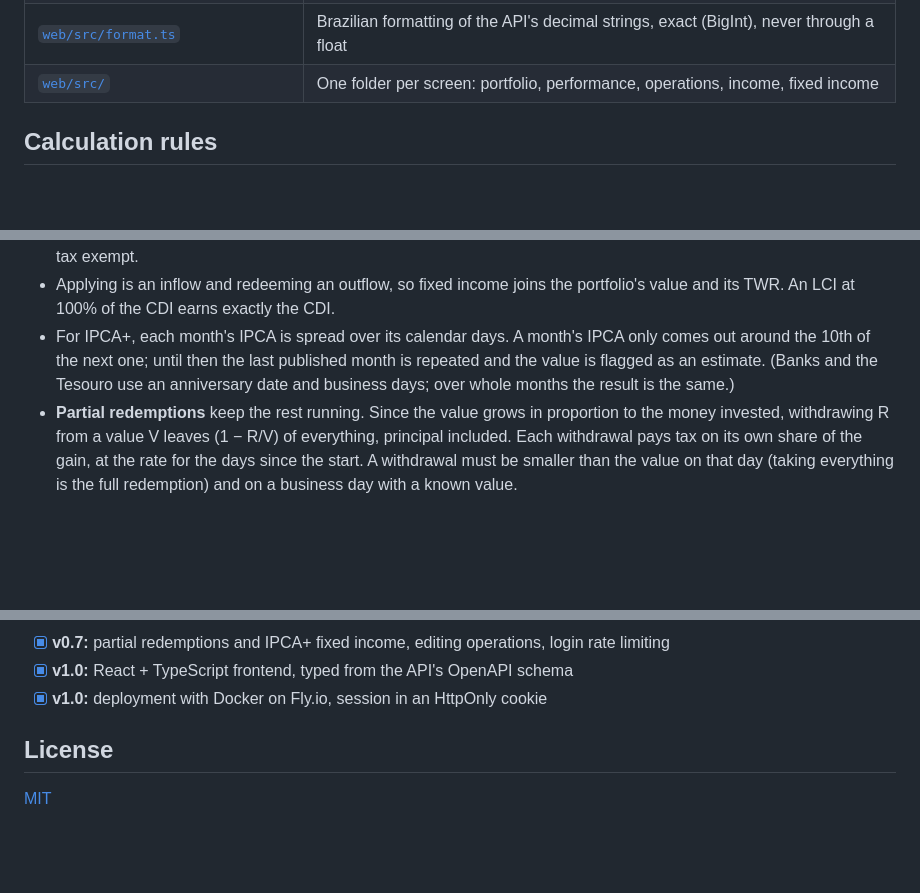
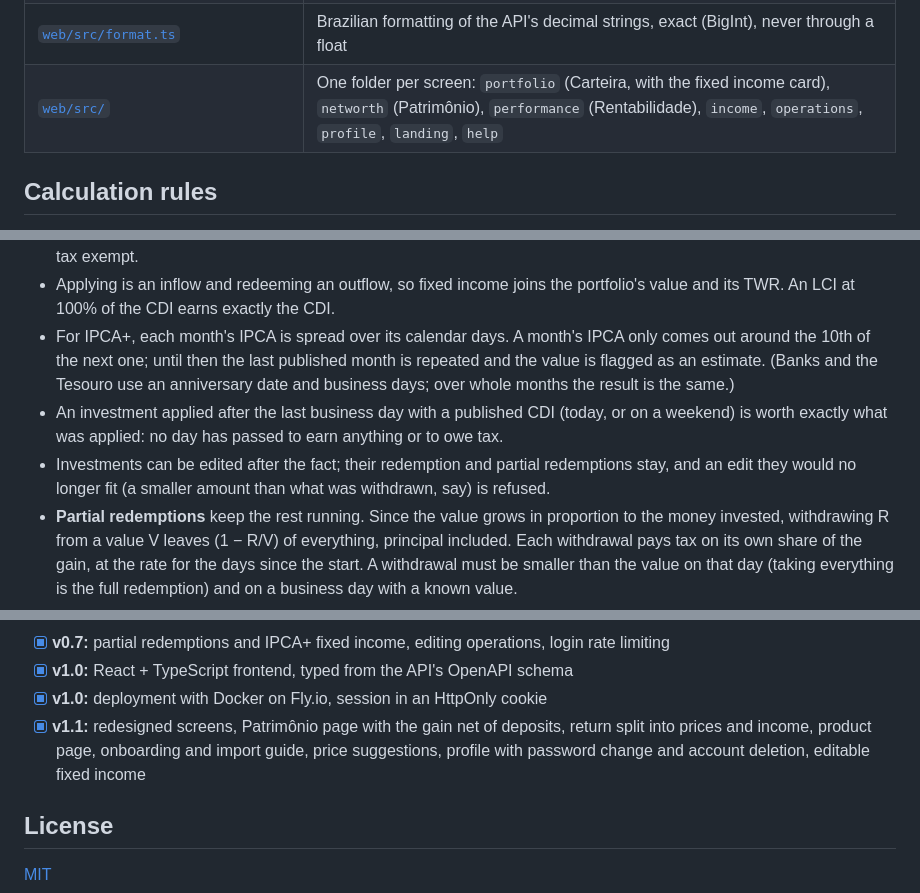
Before and after one commit to samuel-mendes-monteiro/InvestTrack, a Markdown page: README.md, 3 parts joined by grey strips. Drawn GitHub-style; blank space fills up the shorter version.

```diff
--- a/README.md
+++ b/README.md
@@ -81,7 +85,7 @@ flowchart LR
 | [`investtrack/openapi.py`](investtrack/openapi.py) | Exports the API's OpenAPI schema, which the frontend's types are generated from |
 | [`web/src/api/`](web/src/api) | Typed API client: session token, error codes translated into Portuguese, one hook per endpoint |
 | [`web/src/format.ts`](web/src/format.ts) | Brazilian formatting of the API's decimal strings, exact (BigInt), never through a float |
-| [`web/src/`](web/src) | One folder per screen: portfolio, performance, operations, income, fixed income |
+| [`web/src/`](web/src) | One folder per screen: `portfolio` (Carteira, with the fixed income card), `networth` (Patrimônio), `performance` (Rentabilidade), `income`, `operations`, `profile`, `landing`, `help` |
 
 ## Calculation rules
 
@@ -135,6 +139,8 @@ IPCA+:      value = pre-fixed value × IPCA accumulated since the start
 - If redeemed today, a CDB pays IOF on the gain within 30 days (96% on day 1 down to 0% on day 30) and income tax on the rest of the gain: 22.5% up to 180 days, 20% up to 360, 17.5% up to 720 and 15% after that. LCI and LCA are tax exempt.
 - Applying is an inflow and redeeming an outflow, so fixed income joins the portfolio's value and its TWR. An LCI at 100% of the CDI earns exactly the CDI.
 - For IPCA+, each month's IPCA is spread over its calendar days. A month's IPCA only comes out around the 10th of the next one; until then the last published month is repeated and the value is flagged as an estimate. (Banks and the Tesouro use an anniversary date and business days; over whole months the result is the same.)
+- An investment applied after the last business day with a published CDI (today, or on a weekend) is worth exactly what was applied: no day has passed to earn anything or to owe tax.
+- Investments can be edited after the fact; their redemption and partial redemptions stay, and an edit they would no longer fit (a smaller amount than what was withdrawn, say) is refused.
 - **Partial redemptions** keep the rest running. Since the value grows in proportion to the money invested, withdrawing R from a value V leaves (1 − R/V) of everything, principal included. Each withdrawal pays tax on its own share of the gain, at the rate for the days since the start. A withdrawal must be smaller than the value on that day (taking everything is the full redemption) and on a business day with a known value.
 
 **Importing B3's trade statement** (Área do Investidor → Extratos → Negociação, in Excel) shows a preview first. Each row is:
@@ -349,6 +373,7 @@ Every route is under `/api`. All except `/api/health`, `/api/auth/register` and
 - [x] **v0.7:** partial redemptions and IPCA+ fixed income, editing operations, login rate limiting
 - [x] **v1.0:** React + TypeScript frontend, typed from the API's OpenAPI schema
 - [x] **v1.0:** deployment with Docker on Fly.io, session in an HttpOnly cookie
+- [x] **v1.1:** redesigned screens, Patrimônio page with the gain net of deposits, return split into prices and income, product page, onboarding and import guide, price suggestions, profile with password change and account deletion, editable fixed income
 
 ## License
 
```
Also changed, not shown: other parts of README.md (+30 -8 lines), docs/performance.jpg, docs/portfolio.jpg.
